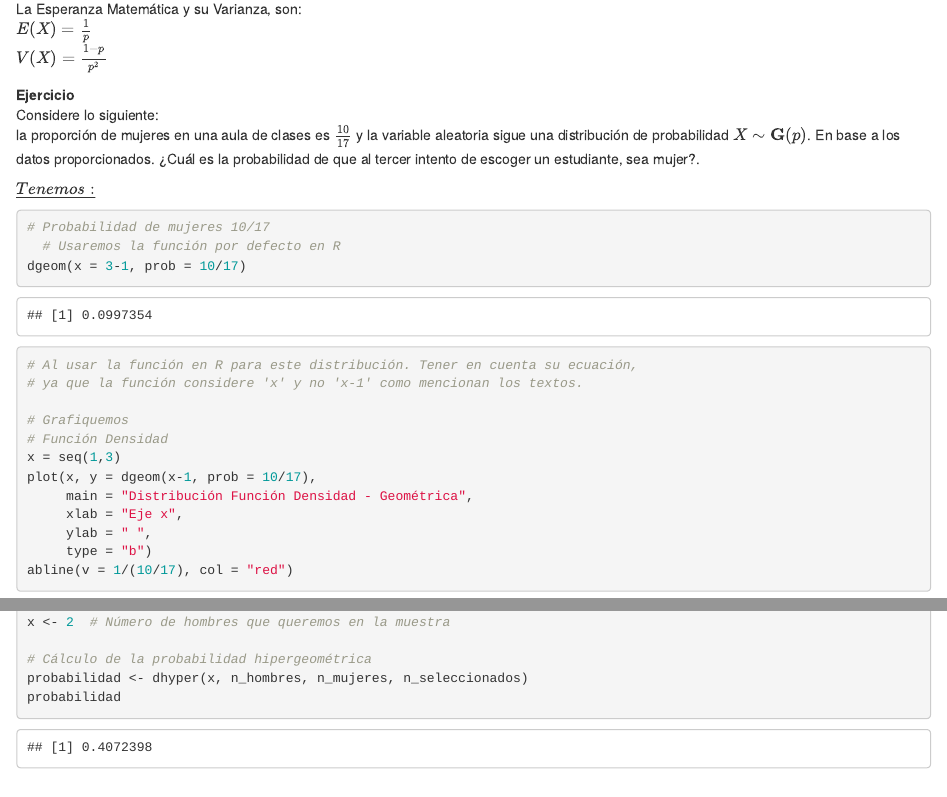
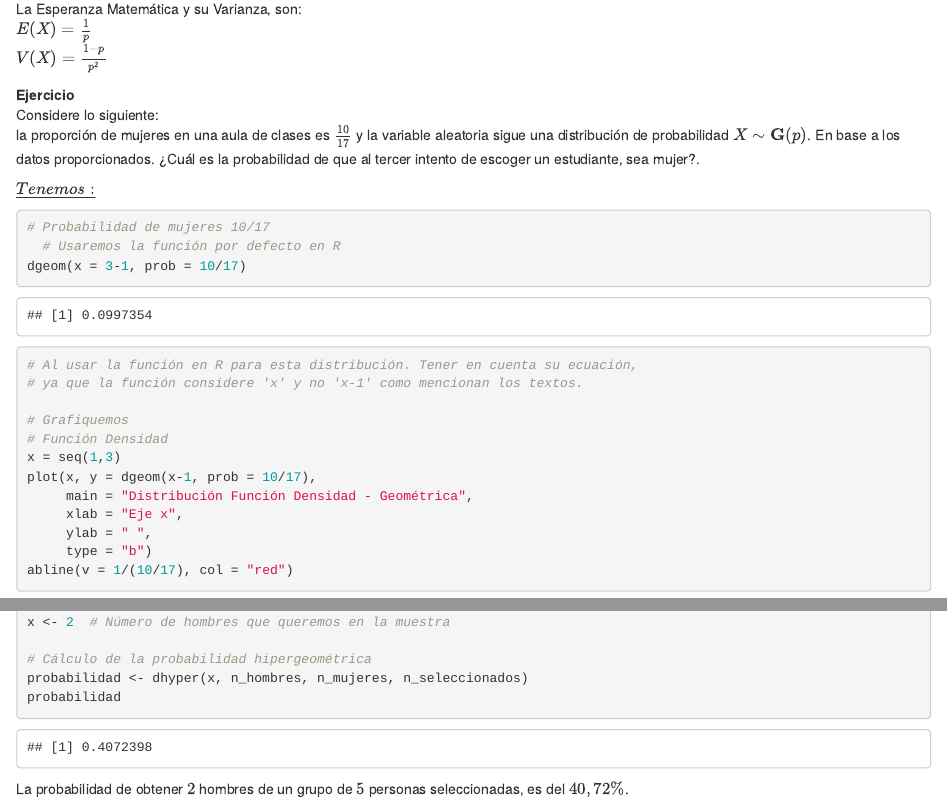
Before and after one commit to vitoac-22/APUNTES_NO_PARAMETRICA, an R Markdown document (APUNTES-NO-PARAMETRICA.Rmd): the page in a window 1100 px wide, from 13940 px down, and a second part further down, joined at a grey line. Rendered offline with R 4.5, knitr and Pandoc, with nearby package versions; drawn as R Markdown's standard HTML page in place of the format the file asks for.

Commit message:
CHECK SOME MISTAKES

````diff
--- a/APUNTES-NO-PARAMETRICA.Rmd
+++ b/APUNTES-NO-PARAMETRICA.Rmd
@@ -684,7 +684,7 @@ $\underline{Tenemos:}$  \
   # Usaremos la función por defecto en R
 dgeom(x = 3-1, prob = 10/17)
 
-# Al usar la función en R para este distribución. Tener en cuenta su ecuación,
+# Al usar la función en R para esta distribución. Tener en cuenta su ecuación,
 # ya que la función considere 'x' y no 'x-1' como mencionan los textos.
 
 # Grafiquemos
@@ -780,6 +780,8 @@ probabilidad <- dhyper(x, n_hombres, n_mujeres, n_seleccionados)
 probabilidad
 ```
 
+La probabilidad de obtener $2$ hombres de un grupo de $5$ personas seleccionadas, es del $40,72 \%$.
+
 ```{r}
 # Gráficas para Dist. Hipergeométrica
 # Valores posibles de x (número de hombres en la muestra)
````
Also changed, not shown: probabilidad.html.
